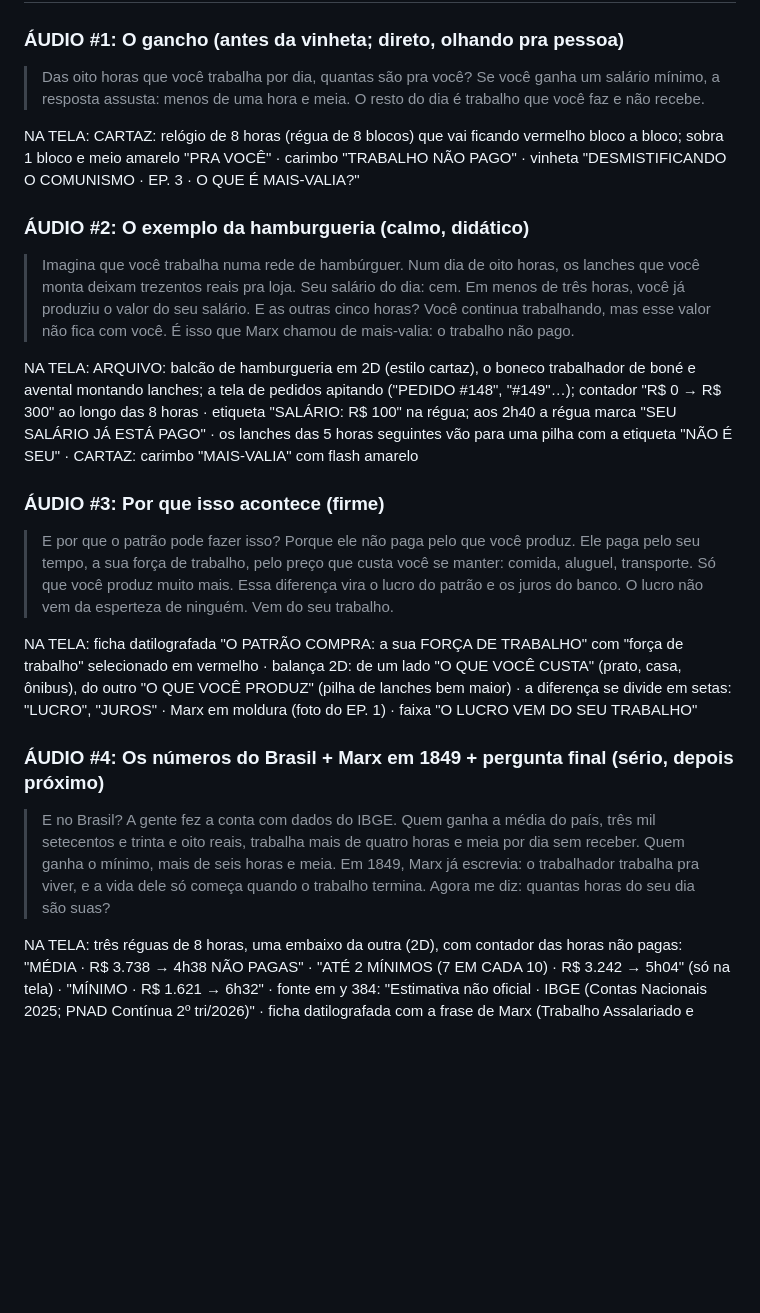
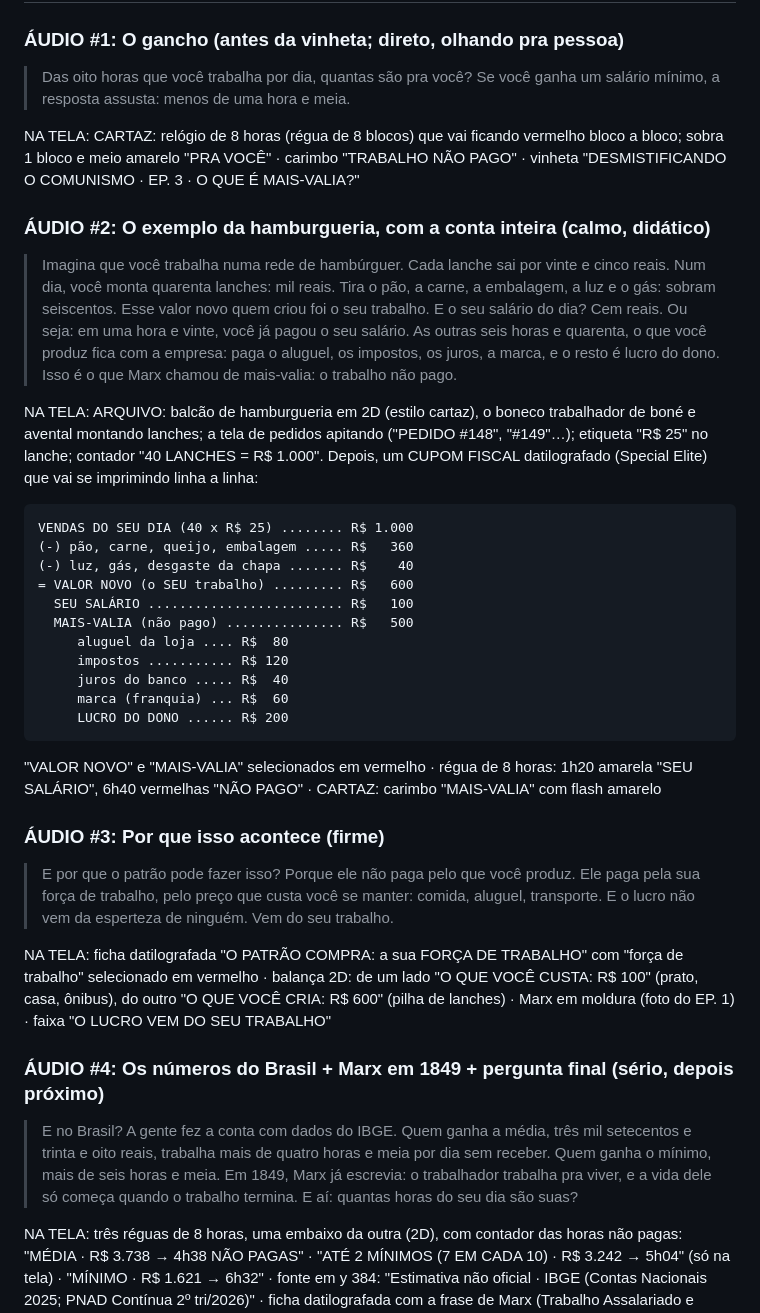
Before and after one commit to leoduartesouzabrasil-cell/MEU-REPOSIT-RIO, a Markdown page: roteiros/comunismo-03-mais-valia.md, the part around one of its changes. Drawn GitHub-style; blank space fills up the shorter version.

Commit message:
EP. 3: hamburgueria com preço, custos, salário e lucro (cupom fiscal)
Co-Authored-By: Claude Opus 5.5 <noreply@anthropic.com>
Claude-Session: https://claude.ai/code/session_01XvS1qymZC48cEc2EdVsYp5

````diff
--- a/roteiros/comunismo-03-mais-valia.md
+++ b/roteiros/comunismo-03-mais-valia.md
@@ -13,40 +13,54 @@ bonecos 2D do EP. 1, trilha da banda completa, legenda padrão, logo O Camarada
 ### ÁUDIO #1: O gancho (antes da vinheta; direto, olhando pra pessoa)
 > Das oito horas que você trabalha por dia, quantas são pra você?
 > Se você ganha um salário mínimo, a resposta assusta: menos de uma hora e meia.
-> O resto do dia é trabalho que você faz e não recebe.
 
 NA TELA: CARTAZ: relógio de 8 horas (régua de 8 blocos) que vai ficando vermelho bloco a bloco; sobra 1 bloco e meio amarelo
 "PRA VOCÊ" · carimbo "TRABALHO NÃO PAGO" · vinheta "DESMISTIFICANDO O COMUNISMO · EP. 3 · O QUE É MAIS-VALIA?"
 
-### ÁUDIO #2: O exemplo da hamburgueria (calmo, didático)
-> Imagina que você trabalha numa rede de hambúrguer.
-> Num dia de oito horas, os lanches que você monta deixam trezentos reais pra loja. Seu salário do dia: cem.
-> Em menos de três horas, você já produziu o valor do seu salário.
-> E as outras cinco horas? Você continua trabalhando, mas esse valor não fica com você.
-> É isso que Marx chamou de mais-valia: o trabalho não pago.
+### ÁUDIO #2: O exemplo da hamburgueria, com a conta inteira (calmo, didático)
+> Imagina que você trabalha numa rede de hambúrguer. Cada lanche sai por vinte e cinco reais.
+> Num dia, você monta quarenta lanches: mil reais.
+> Tira o pão, a carne, a embalagem, a luz e o gás: sobram seiscentos.
+> Esse valor novo quem criou foi o seu trabalho. E o seu salário do dia? Cem reais.
+> Ou seja: em uma hora e vinte, você já pagou o seu salário.
+> As outras seis horas e quarenta, o que você produz fica com a empresa:
+> paga o aluguel, os impostos, os juros, a marca, e o resto é lucro do dono.
+> Isso é o que Marx chamou de mais-valia: o trabalho não pago.
 
-NA TELA: ARQUIVO: balcão de hamburgueria em 2D (estilo cartaz), o boneco trabalhador de boné e avental montando lanches; a tela de pedidos
-apitando ("PEDIDO #148", "#149"…); contador "R$ 0 → R$ 300" ao longo das 8 horas ·
-etiqueta "SALÁRIO: R$ 100" na régua; aos 2h40 a régua marca "SEU SALÁRIO JÁ ESTÁ PAGO" · os lanches das 5 horas seguintes vão
-para uma pilha com a etiqueta "NÃO É SEU" · CARTAZ: carimbo "MAIS-VALIA" com flash amarelo
+NA TELA: ARQUIVO: balcão de hamburgueria em 2D (estilo cartaz), o boneco trabalhador de boné e avental montando lanches; a tela de
+pedidos apitando ("PEDIDO #148", "#149"…); etiqueta "R$ 25" no lanche; contador "40 LANCHES = R$ 1.000".
+Depois, um CUPOM FISCAL datilografado (Special Elite) que vai se imprimindo linha a linha:
+```
+VENDAS DO SEU DIA (40 x R$ 25) ........ R$ 1.000
+(-) pão, carne, queijo, embalagem ..... R$   360
+(-) luz, gás, desgaste da chapa ....... R$    40
+= VALOR NOVO (o SEU trabalho) ......... R$   600
+  SEU SALÁRIO ......................... R$   100
+  MAIS-VALIA (não pago) ............... R$   500
+     aluguel da loja .... R$  80
+     impostos ........... R$ 120
+     juros do banco ..... R$  40
+     marca (franquia) ... R$  60
+     LUCRO DO DONO ...... R$ 200
+```
+"VALOR NOVO" e "MAIS-VALIA" selecionados em vermelho · régua de 8 horas: 1h20 amarela "SEU SALÁRIO", 6h40 vermelhas "NÃO PAGO" ·
+CARTAZ: carimbo "MAIS-VALIA" com flash amarelo
 
 ### ÁUDIO #3: Por que isso acontece (firme)
 > E por que o patrão pode fazer isso? Porque ele não paga pelo que você produz.
-> Ele paga pelo seu tempo, a sua força de trabalho, pelo preço que custa você se manter: comida, aluguel, transporte.
-> Só que você produz muito mais.
-> Essa diferença vira o lucro do patrão e os juros do banco.
-> O lucro não vem da esperteza de ninguém. Vem do seu trabalho.
+> Ele paga pela sua força de trabalho, pelo preço que custa você se manter: comida, aluguel, transporte.
+> E o lucro não vem da esperteza de ninguém. Vem do seu trabalho.
 
 NA TELA: ficha datilografada "O PATRÃO COMPRA: a sua FORÇA DE TRABALHO" com "força de trabalho" selecionado em vermelho ·
-balança 2D: de um lado "O QUE VOCÊ CUSTA" (prato, casa, ônibus), do outro "O QUE VOCÊ PRODUZ" (pilha de lanches bem maior) ·
-a diferença se divide em setas: "LUCRO", "JUROS" · Marx em moldura (foto do EP. 1) · faixa "O LUCRO VEM DO SEU TRABALHO"
+balança 2D: de um lado "O QUE VOCÊ CUSTA: R$ 100" (prato, casa, ônibus), do outro "O QUE VOCÊ CRIA: R$ 600" (pilha de lanches) ·
+Marx em moldura (foto do EP. 1) · faixa "O LUCRO VEM DO SEU TRABALHO"
 
 ### ÁUDIO #4: Os números do Brasil + Marx em 1849 + pergunta final (sério, depois próximo)
 > E no Brasil? A gente fez a conta com dados do IBGE.
-> Quem ganha a média do país, três mil setecentos e trinta e oito reais, trabalha mais de quatro horas e meia por dia sem receber.
+> Quem ganha a média, três mil setecentos e trinta e oito reais, trabalha mais de quatro horas e meia por dia sem receber.
 > Quem ganha o mínimo, mais de seis horas e meia.
 > Em 1849, Marx já escrevia: o trabalhador trabalha pra viver, e a vida dele só começa quando o trabalho termina.
-> Agora me diz: quantas horas do seu dia são suas?
+> E aí: quantas horas do seu dia são suas?
 
 NA TELA: três réguas de 8 horas, uma embaixo da outra (2D), com contador das horas não pagas:
 "MÉDIA · R$ 3.738 → 4h38 NÃO PAGAS" · "ATÉ 2 MÍNIMOS (7 EM CADA 10) · R$ 3.242 → 5h04" (só na tela) · "MÍNIMO · R$ 1.621 → 6h32" · fonte em y 384:
````
Also changed, not shown: other parts of roteiros/comunismo-03-mais-valia.md (+13 -5 lines).
